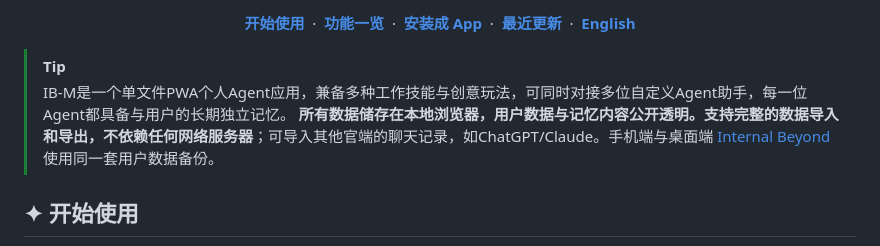
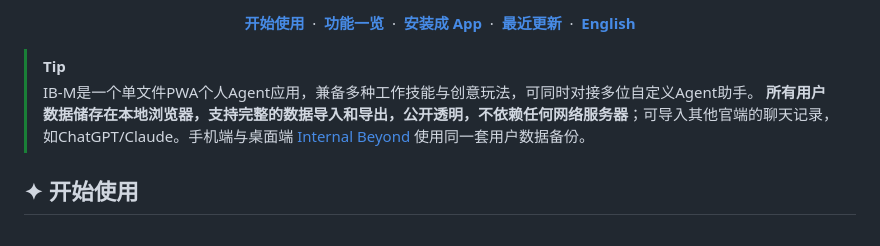
Before and after one commit to huochenxibaodongsheng-cyber/dbs.github.io, a Markdown page: README.md, the part around the change. GitHub-like rendering.

Commit message:
自动同步上游 95c2567：Update README to simplify agent description
上游仓库：Sui-IB/InternalBeyond-Mobile@main（95c2567）

页面版本：v385-p

```diff
--- a/README.md
+++ b/README.md
@@ -27,8 +27,8 @@
 </div>
 
 > [!TIP]
-> IB-M是一个单文件PWA个人Agent应用，兼备多种工作技能与创意玩法，可同时对接多位自定义Agent助手，每一位Agent都具备与用户的长期独立记忆。
-> **所有数据储存在本地浏览器，用户数据与记忆内容公开透明。支持完整的数据导入和导出，不依赖任何网络服务器**；可导入其他官端的聊天记录，如ChatGPT/Claude。手机端与桌面端 [Internal Beyond](https://github.com/Sui-IB/InternalBeyond) 使用同一套用户数据备份。
+> IB-M是一个单文件PWA个人Agent应用，兼备多种工作技能与创意玩法，可同时对接多位自定义Agent助手。
+> **所有用户数据储存在本地浏览器，支持完整的数据导入和导出，公开透明，不依赖任何网络服务器**；可导入其他官端的聊天记录，如ChatGPT/Claude。手机端与桌面端 [Internal Beyond](https://github.com/Sui-IB/InternalBeyond) 使用同一套用户数据备份。
 
 <!-- 宣传图 / 截图：把图片拖进本仓库任意 Issue 的输入框，GitHub 会生成一条图片链接；替换下面的链接后删掉这两行注释符号即可。建议三张竖屏截图并排。
 <p align="center">
```
